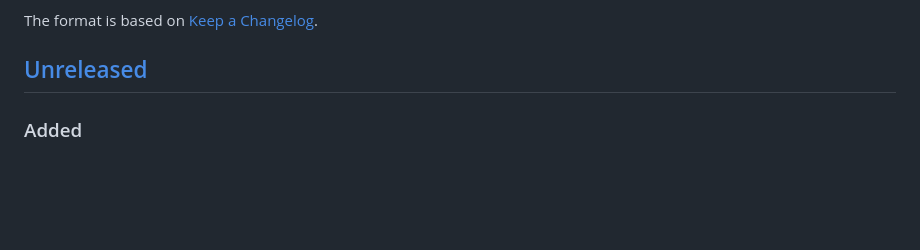
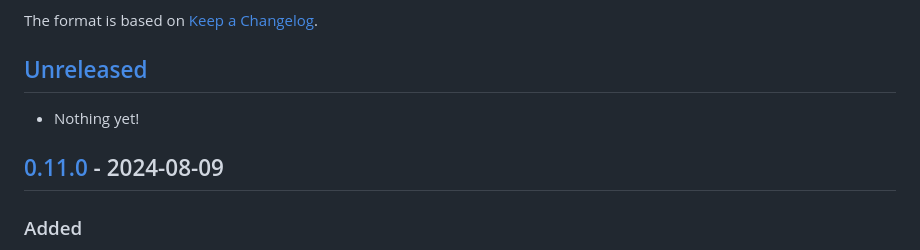
Before and after one commit to amarcelq/dapi_amphibien, a Markdown page: CHANGELOG.md, the part around the change printed below. Rendered like a GitHub page; blank space fills up the shorter version.

```diff
--- a/CHANGELOG.md
+++ b/CHANGELOG.md
@@ -6,6 +6,10 @@ The format is based on [Keep a
 Changelog](https://keepachangelog.com/en/1.0.0/).
 
 ## [Unreleased]
+
+- Nothing yet!
+
+## [0.11.0] - 2024-08-09
 
 ### Added
 
```
Also changed, not shown: other parts of CHANGELOG.md (+2 -1 lines), README.md (+1 -1 lines).
